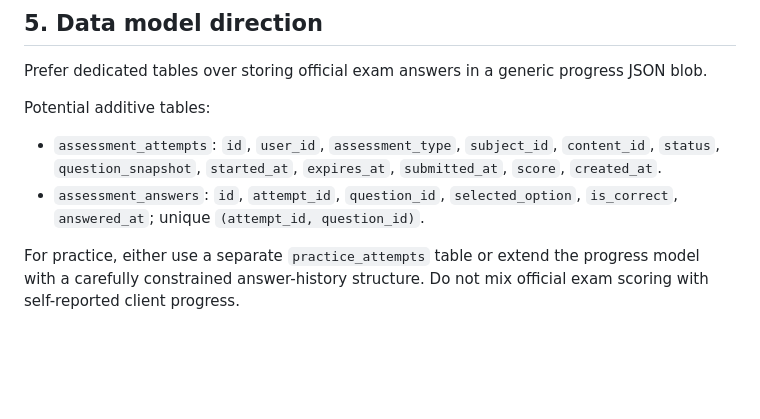
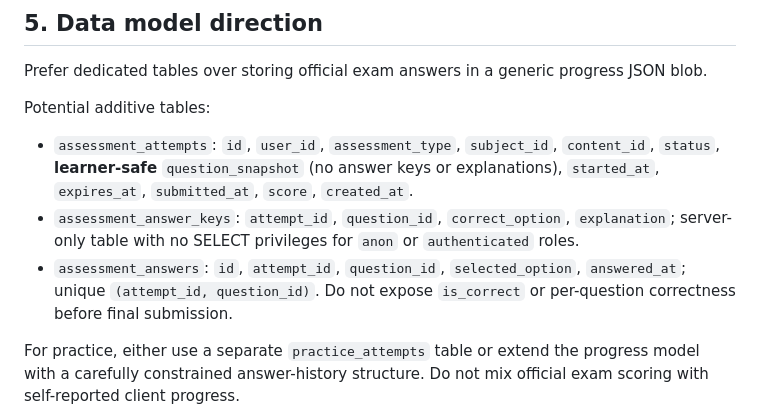
Before and after one commit to 2526ilhamramdhani-stack/Ruangnalar, a Markdown page: docs/SECURE-PRACTICE-ASSESSMENT-DESIGN.md, the part around the change. Drawn GitHub-style; blank space fills up the shorter version.

Commit message:
docs: separate private answer key storage from attempts

```diff
--- a/docs/SECURE-PRACTICE-ASSESSMENT-DESIGN.md
+++ b/docs/SECURE-PRACTICE-ASSESSMENT-DESIGN.md
@@ -105,8 +105,9 @@ A timeout must be finalized by server logic even if the browser closes. Use a sc
 Prefer dedicated tables over storing official exam answers in a generic progress JSON blob.
 
 Potential additive tables:
-- `assessment_attempts`: `id`, `user_id`, `assessment_type`, `subject_id`, `content_id`, `status`, `question_snapshot`, `started_at`, `expires_at`, `submitted_at`, `score`, `created_at`.
-- `assessment_answers`: `id`, `attempt_id`, `question_id`, `selected_option`, `is_correct`, `answered_at`; unique `(attempt_id, question_id)`.
+- `assessment_attempts`: `id`, `user_id`, `assessment_type`, `subject_id`, `content_id`, `status`, **learner-safe** `question_snapshot` (no answer keys or explanations), `started_at`, `expires_at`, `submitted_at`, `score`, `created_at`.
+- `assessment_answer_keys`: `attempt_id`, `question_id`, `correct_option`, `explanation`; server-only table with no SELECT privileges for `anon` or `authenticated` roles.
+- `assessment_answers`: `id`, `attempt_id`, `question_id`, `selected_option`, `answered_at`; unique `(attempt_id, question_id)`. Do not expose `is_correct` or per-question correctness before final submission.
 
 For practice, either use a separate `practice_attempts` table or extend the progress model with a carefully constrained answer-history structure. Do not mix official exam scoring with self-reported client progress.
 
```
